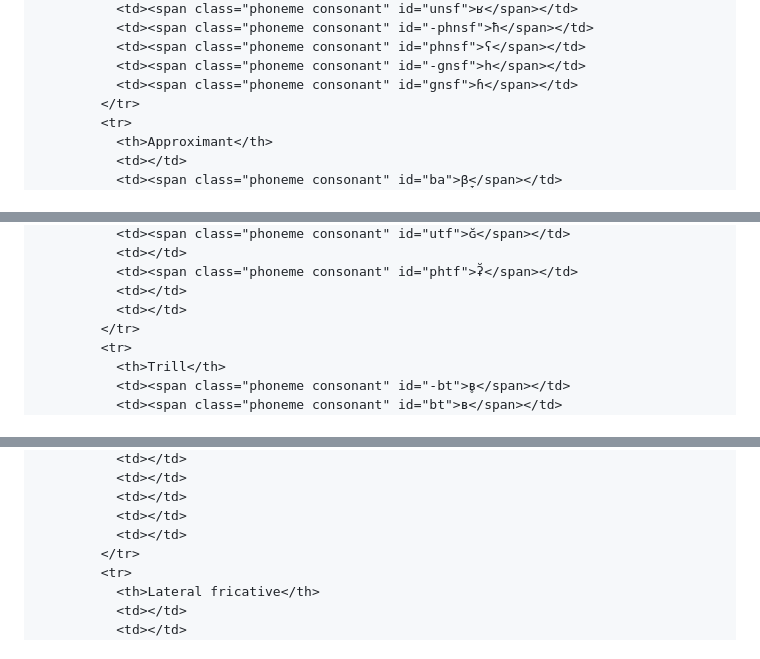
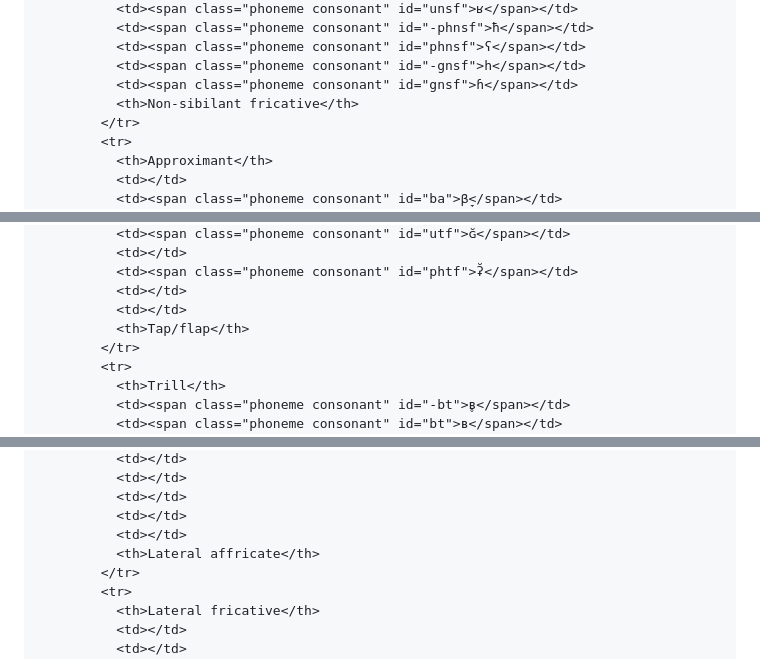
Before and after one commit to LaBelleTinker/LaBelleTinker.github.io, a Markdown page: README.md, 3 parts joined by grey strips. Rendered like a GitHub page.

```diff
--- a/README.md
+++ b/README.md
@@ -297,6 +304,7 @@
               <td><span class="phoneme consonant" id="phnsf">ʕ</span></td>
               <td><span class="phoneme consonant" id="-gnsf">h</span></td>
               <td><span class="phoneme consonant" id="gnsf">ɦ</span></td>
+              <th>Non-sibilant fricative</th>
             </tr>
             <tr>
               <th>Approximant</th>
@@ -351,6 +360,7 @@
               <td><span class="phoneme consonant" id="phtf">ʡ̆</span></td>
               <td></td>
               <td></td>
+              <th>Tap/flap</th>
             </tr>
             <tr>
               <th>Trill</th>
@@ -405,6 +416,7 @@
               <td></td>
               <td></td>
               <td></td>
+              <th>Lateral affricate</th>
             </tr>
             <tr>
               <th>Lateral fricative</th>
```
Also changed, not shown: other parts of README.md (+113 -25 lines).
